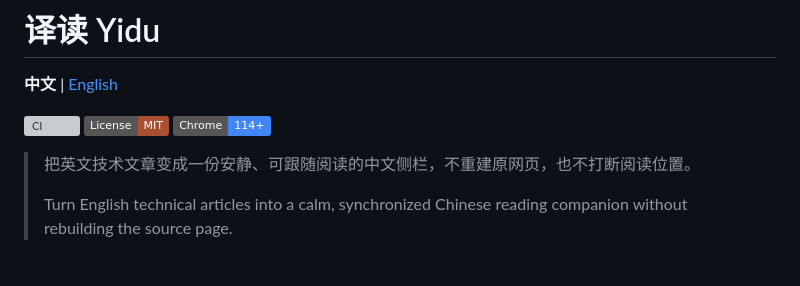
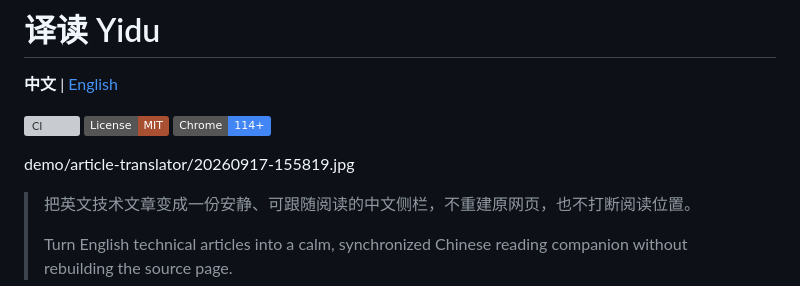
Before and after one commit to dolphin-boop/immerread, a Markdown page: README.md, the part around the change. Rendered like a GitHub page; badges without logos; blank space fills up the shorter version; grey boxes are pictures that could not be loaded.

```diff
--- a/README.md
+++ b/README.md
@@ -5,6 +5,8 @@
 [![CI](https://github.com/dolphin-boop/yidu/actions/workflows/ci.yml/badge.svg)](https://github.com/dolphin-boop/yidu/actions/workflows/ci.yml)
 [![License: MIT](https://img.shields.io/badge/License-MIT-a94f32.svg)](LICENSE)
 [![Chrome 114+](https://img.shields.io/badge/Chrome-114%2B-4285F4.svg)](https://www.google.com/chrome/)
+
+demo/article-translator/20260917-155819.jpg
 
 > 把英文技术文章变成一份安静、可跟随阅读的中文侧栏，不重建原网页，也不打断阅读位置。
 >
```
